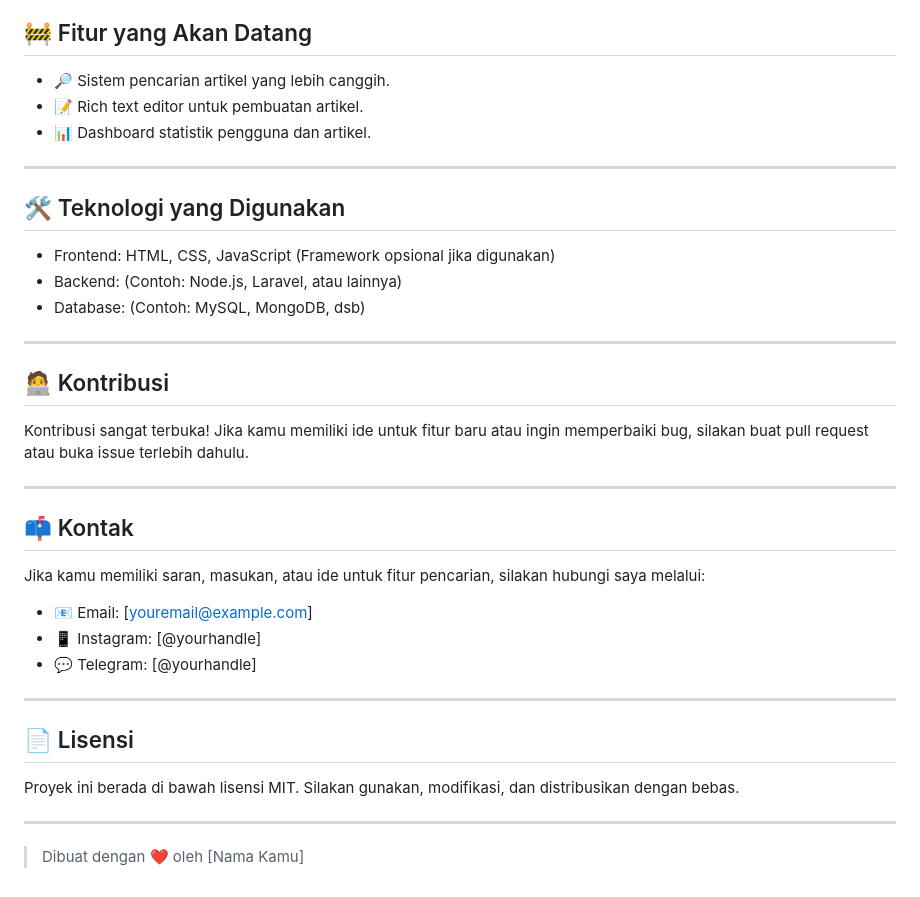
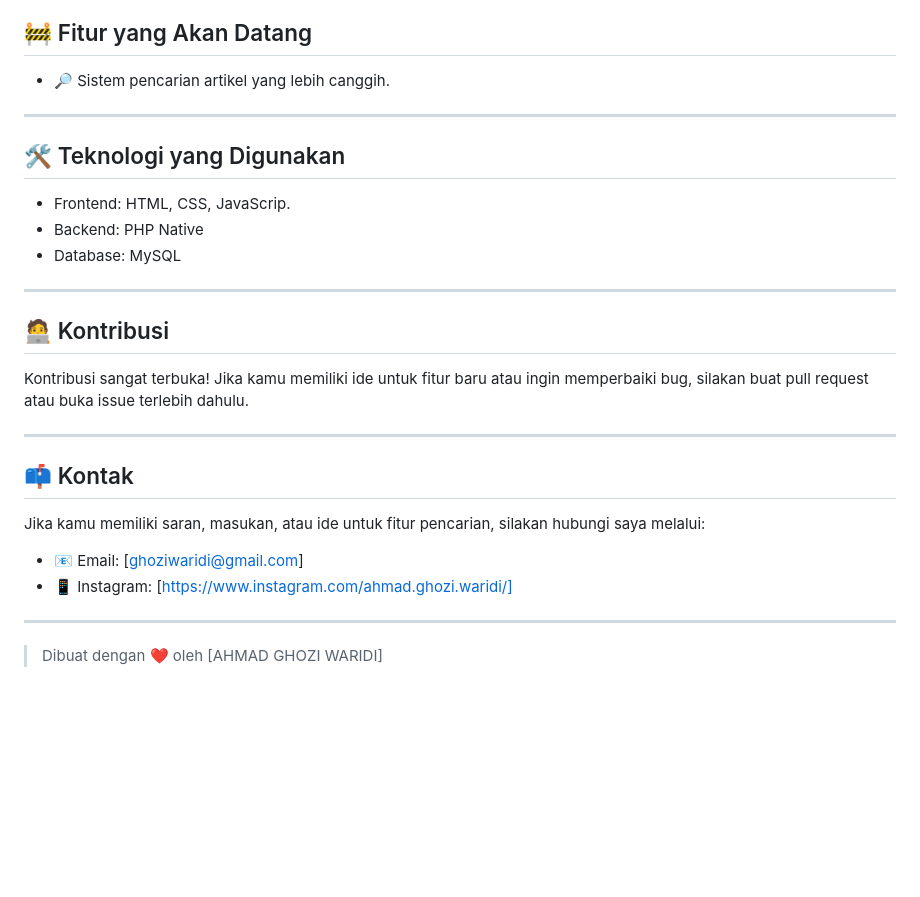
Before and after one commit to Ghozi-Waridi/UAS-WebPrograming, a Markdown page: README.md, the part around the change printed below. Drawn GitHub-style; blank space fills up the shorter version.

```diff
--- a/README.md
+++ b/README.md
@@ -344,16 +349,14 @@ Berikut adalah struktur folder proyek ini:
 ## 🚧 Fitur yang Akan Datang
 
 - 🔎 Sistem pencarian artikel yang lebih canggih.
-- 📝 Rich text editor untuk pembuatan artikel.
-- 📊 Dashboard statistik pengguna dan artikel.
 
 ---
 
 ## 🛠️ Teknologi yang Digunakan
 
-- Frontend: HTML, CSS, JavaScript (Framework opsional jika digunakan)
-- Backend: (Contoh: Node.js, Laravel, atau lainnya)
-- Database: (Contoh: MySQL, MongoDB, dsb)
+- Frontend: HTML, CSS, JavaScrip.
+- Backend: PHP Native
+- Database: MySQL
 
 ---
 
@@ -367,16 +370,10 @@ Kontribusi sangat terbuka! Jika kamu memiliki ide untuk fitur baru atau ingin me
 
 Jika kamu memiliki saran, masukan, atau ide untuk fitur pencarian, silakan hubungi saya melalui:
 
-- 📧 Email: [youremail@example.com]
-- 📱 Instagram: [@yourhandle]
-- 💬 Telegram: [@yourhandle]
+- 📧 Email: [ghoziwaridi@gmail.com]
+- 📱 Instagram: [https://www.instagram.com/ahmad.ghozi.waridi/]
+
 
 ---
 
-## 📄 Lisensi
-
-Proyek ini berada di bawah lisensi MIT. Silakan gunakan, modifikasi, dan distribusikan dengan bebas.
-
----
-
-> Dibuat dengan ❤️ oleh [Nama Kamu]
+> Dibuat dengan ❤️ oleh [AHMAD GHOZI WARIDI]
```
Also changed, not shown: other parts of README.md (+6 -1 lines).
